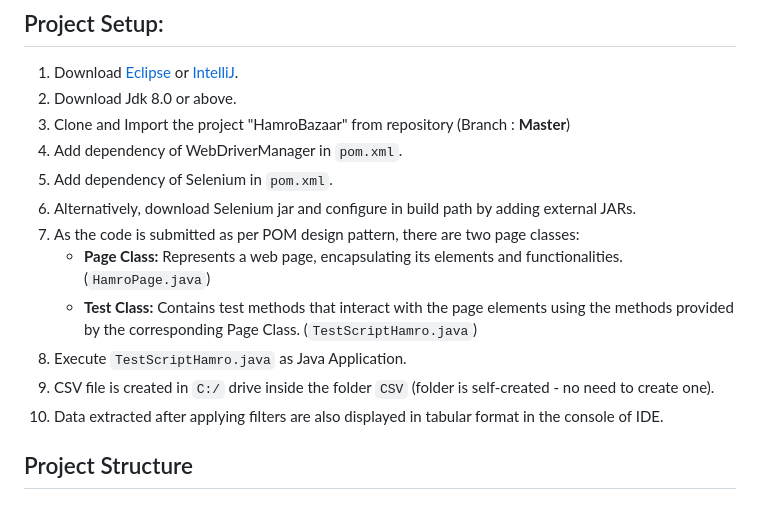
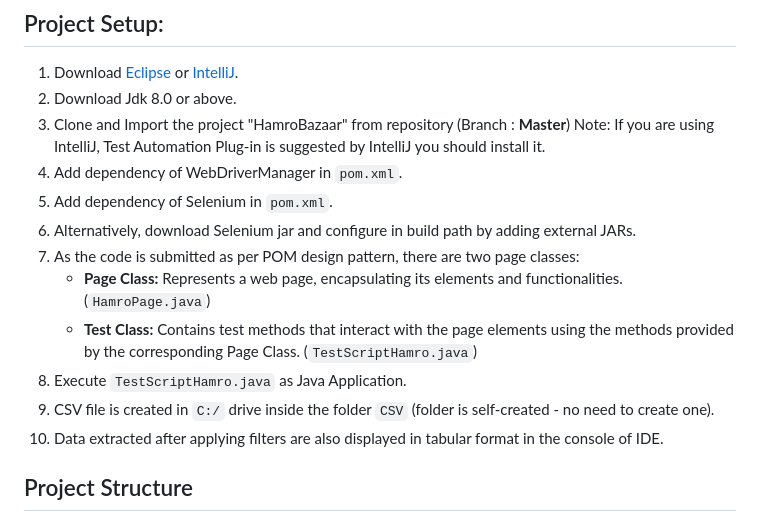
Before and after one commit to sampada-sketch/HamroBazaar-UIAutomation, a Markdown page: README.md, the part around the change. Rendered like a GitHub page.

```diff
--- a/README.md
+++ b/README.md
@@ -20,15 +20,16 @@ This project is intended to use Selenium in Java focusing on Page Object Model (
 1. Download [Eclipse](https://www.eclipse.org/downloads/) or [IntelliJ](https://www.jetbrains.com/idea/download/).
 2. Download Jdk 8.0 or above.
 3. Clone and Import the project "HamroBazaar" from repository (Branch : **Master**)
-4. Add dependency of WebDriverManager in `pom.xml`.
-5. Add dependency of Selenium in `pom.xml`.
-6. Alternatively, download Selenium jar and configure in build path by adding external JARs.
-7. As the code is submitted as per POM design pattern, there are two page classes:
+   Note: If you are using IntelliJ, Test Automation Plug-in is suggested by IntelliJ you should install it.
+5. Add dependency of WebDriverManager in `pom.xml`.
+6. Add dependency of Selenium in `pom.xml`.
+7. Alternatively, download Selenium jar and configure in build path by adding external JARs.
+8. As the code is submitted as per POM design pattern, there are two page classes:
    - **Page Class:** Represents a web page, encapsulating its elements and functionalities. (`HamroPage.java`)
    - **Test Class:** Contains test methods that interact with the page elements using the methods provided by the corresponding Page Class. (`TestScriptHamro.java`)
-8. Execute `TestScriptHamro.java` as Java Application.
-9. CSV file is created in `C:/` drive inside the folder `CSV` (folder is self-created - no need to create one).
-10. Data extracted after applying filters are also displayed in tabular format in the console of IDE.
+9. Execute `TestScriptHamro.java` as Java Application.
+10. CSV file is created in `C:/` drive inside the folder `CSV` (folder is self-created - no need to create one).
+11. Data extracted after applying filters are also displayed in tabular format in the console of IDE.
 
 ## Project Structure
 1. `project-root
```
